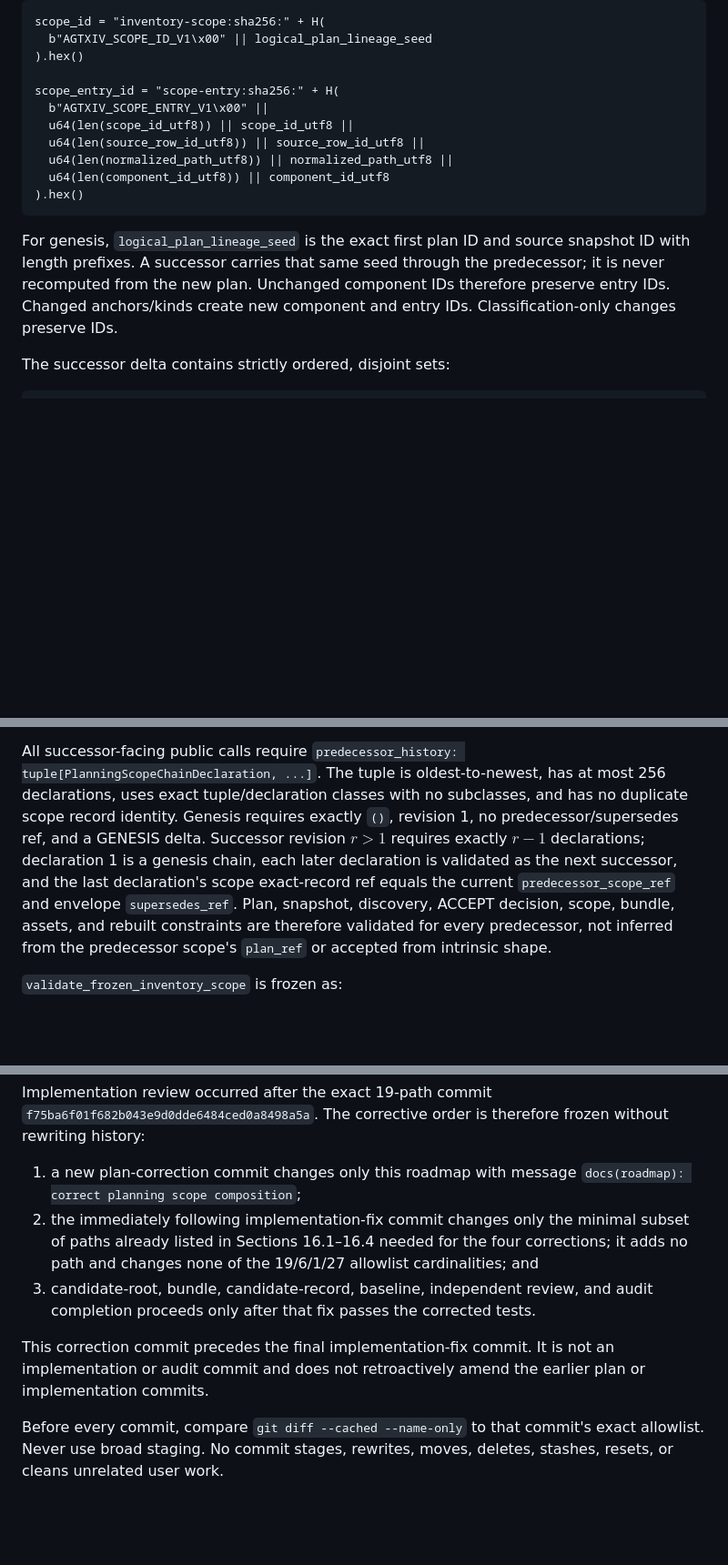
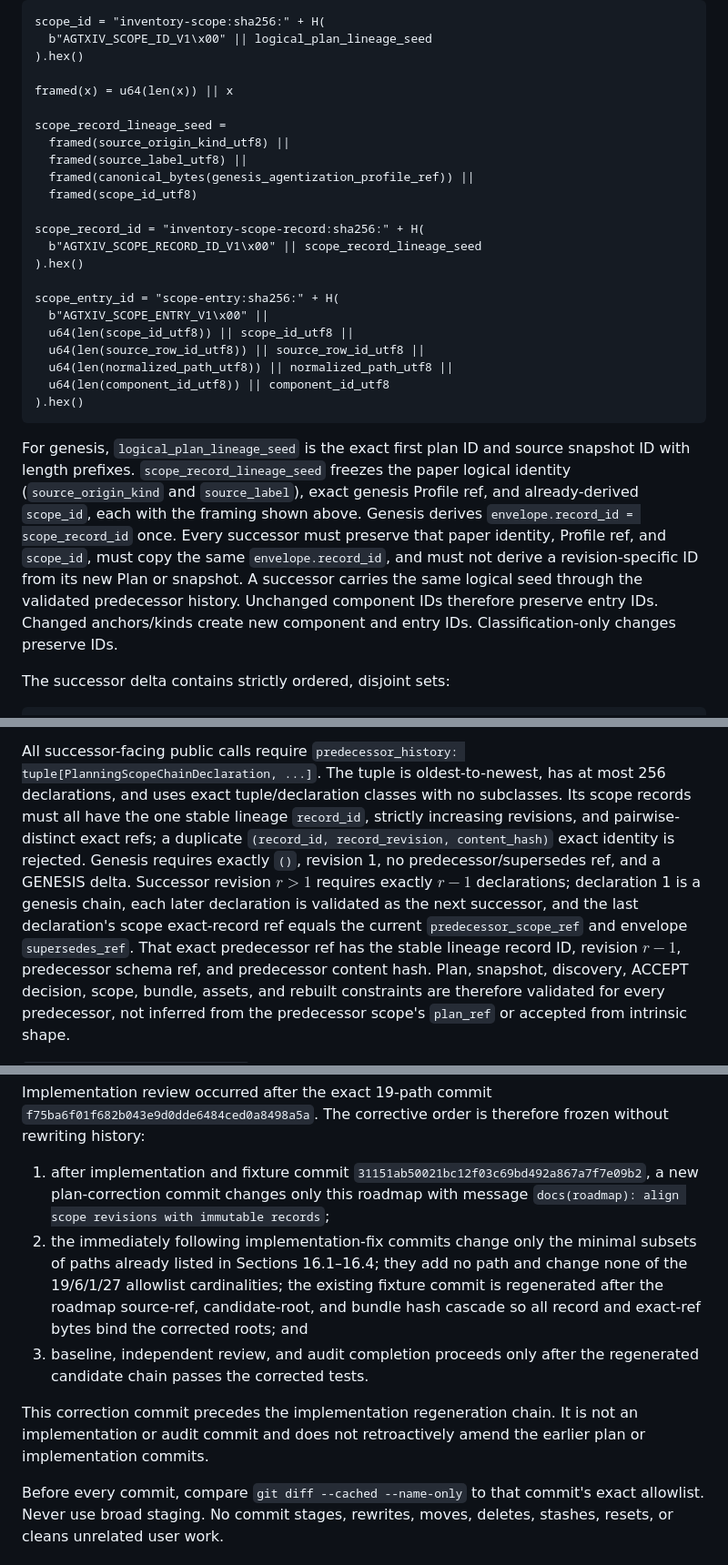
Before and after one commit to EugeneLIU2000/AgtXIv, a Markdown page: docs/roadmaps/v2-m1-contract-kernel-checkpoint-e.md, 3 parts joined by grey strips. Shown at 91% size. Rendered like a GitHub page; blank space fills up the shorter version.

Commit message:
docs(roadmap): align scope revisions with immutable records

````diff
--- a/docs/roadmaps/v2-m1-contract-kernel-checkpoint-e.md
+++ b/docs/roadmaps/v2-m1-contract-kernel-checkpoint-e.md
@@ -845,6 +854,18 @@ scope_id = "inventory-scope:sha256:" + H(
   b"AGTXIV_SCOPE_ID_V1\x00" || logical_plan_lineage_seed
 ).hex()
 
+framed(x) = u64(len(x)) || x
+
+scope_record_lineage_seed =
+  framed(source_origin_kind_utf8) ||
+  framed(source_label_utf8) ||
+  framed(canonical_bytes(genesis_agentization_profile_ref)) ||
+  framed(scope_id_utf8)
+
+scope_record_id = "inventory-scope-record:sha256:" + H(
+  b"AGTXIV_SCOPE_RECORD_ID_V1\x00" || scope_record_lineage_seed
+).hex()
+
 scope_entry_id = "scope-entry:sha256:" + H(
   b"AGTXIV_SCOPE_ENTRY_V1\x00" ||
   u64(len(scope_id_utf8)) || scope_id_utf8 ||
@@ -855,10 +876,16 @@ scope_entry_id = "scope-entry:sha256:" + H(
 ```
 
 For genesis, `logical_plan_lineage_seed` is the exact first plan ID and source
-snapshot ID with length prefixes. A successor carries that same seed through the
-predecessor; it is never recomputed from the new plan. Unchanged component IDs
-therefore preserve entry IDs. Changed anchors/kinds create new component and
-entry IDs. Classification-only changes preserve IDs.
+snapshot ID with length prefixes. `scope_record_lineage_seed` freezes the paper
+logical identity (`source_origin_kind` and `source_label`), exact genesis Profile
+ref, and already-derived `scope_id`, each with the framing shown above. Genesis
+derives `envelope.record_id = scope_record_id` once. Every successor must preserve
+that paper identity, Profile ref, and `scope_id`, must copy the same
+`envelope.record_id`, and must not derive a revision-specific ID from its new Plan
+or snapshot. A successor carries the same logical seed through the validated
+predecessor history. Unchanged component IDs therefore preserve entry IDs.
+Changed anchors/kinds create new component and entry IDs. Classification-only
+changes preserve IDs.
 
 The successor delta contains strictly ordered, disjoint sets:
 
@@ -902,13 +929,17 @@ ACCEPT chain with zero terminals and exactly one scope.
 
 All successor-facing public calls require
 `predecessor_history: tuple[PlanningScopeChainDeclaration, ...]`. The tuple is
-oldest-to-newest, has at most 256 declarations, uses exact tuple/declaration
-classes with no subclasses, and has no duplicate scope record identity. Genesis
-requires exactly `()`, revision 1, no predecessor/supersedes ref, and a GENESIS
-delta. Successor revision $r>1$ requires exactly $r-1$ declarations; declaration
-1 is a genesis chain, each later declaration is validated as the next successor,
-and the last declaration's scope exact-record ref equals the current
-`predecessor_scope_ref` and envelope `supersedes_ref`. Plan, snapshot, discovery,
+oldest-to-newest, has at most 256 declarations, and uses exact tuple/declaration
+classes with no subclasses. Its scope records must all have the one stable lineage
+`record_id`, strictly increasing revisions, and pairwise-distinct exact refs; a
+duplicate `(record_id, record_revision, content_hash)` exact identity is rejected.
+Genesis requires exactly `()`, revision 1, no predecessor/supersedes ref, and a
+GENESIS delta. Successor revision $r>1$ requires exactly $r-1$ declarations;
+declaration 1 is a genesis chain, each later declaration is validated as the next
+successor, and the last declaration's scope exact-record ref equals the current
+`predecessor_scope_ref` and envelope `supersedes_ref`. That exact predecessor ref
+has the stable lineage record ID, revision $r-1$, predecessor schema ref, and
+predecessor content hash. Plan, snapshot, discovery,
 ACCEPT decision, scope, bundle, assets, and rebuilt constraints are therefore
 validated for every predecessor, not inferred from the predecessor scope's
 `plan_ref` or accepted from intrinsic shape.
@@ -1889,18 +1952,20 @@ Implementation review occurred after the exact 19-path commit
 `f75ba6f01f682b043e9d0dde6484ced0a8498a5a`. The corrective order is therefore
 frozen without rewriting history:
 
-1. a new plan-correction commit changes only this roadmap with message
-   `docs(roadmap): correct planning scope composition`;
-2. the immediately following implementation-fix commit changes only the minimal
-   subset of paths already listed in Sections 16.1–16.4 needed for the four
-   corrections; it adds no path and changes none of the 19/6/1/27 allowlist
-   cardinalities; and
-3. candidate-root, bundle, candidate-record, baseline, independent review, and
-   audit completion proceeds only after that fix passes the corrected tests.
-
-This correction commit precedes the final implementation-fix commit. It is not an
-implementation or audit commit and does not retroactively amend the earlier plan
-or implementation commits.
+1. after implementation and fixture commit `31151ab50021bc12f03c69bd492a867a7f7e09b2`,
+   a new plan-correction commit changes only this roadmap with message
+   `docs(roadmap): align scope revisions with immutable records`;
+2. the immediately following implementation-fix commits change only the minimal
+   subsets of paths already listed in Sections 16.1–16.4; they add no path and
+   change none of the 19/6/1/27 allowlist cardinalities; the existing fixture
+   commit is regenerated after the roadmap source-ref, candidate-root, and bundle
+   hash cascade so all record and exact-ref bytes bind the corrected roots; and
+3. baseline, independent review, and audit completion proceeds only after the
+   regenerated candidate chain passes the corrected tests.
+
+This correction commit precedes the implementation regeneration chain. It is not
+an implementation or audit commit and does not retroactively amend the earlier
+plan or implementation commits.
 
 Before every commit, compare `git diff --cached --name-only` to that commit's
 exact allowlist. Never use broad staging. No commit stages, rewrites, moves,
````
Also changed, not shown: other parts of docs/roadmaps/v2-m1-contract-kernel-checkpoint-e.md (+80 -30 lines).
